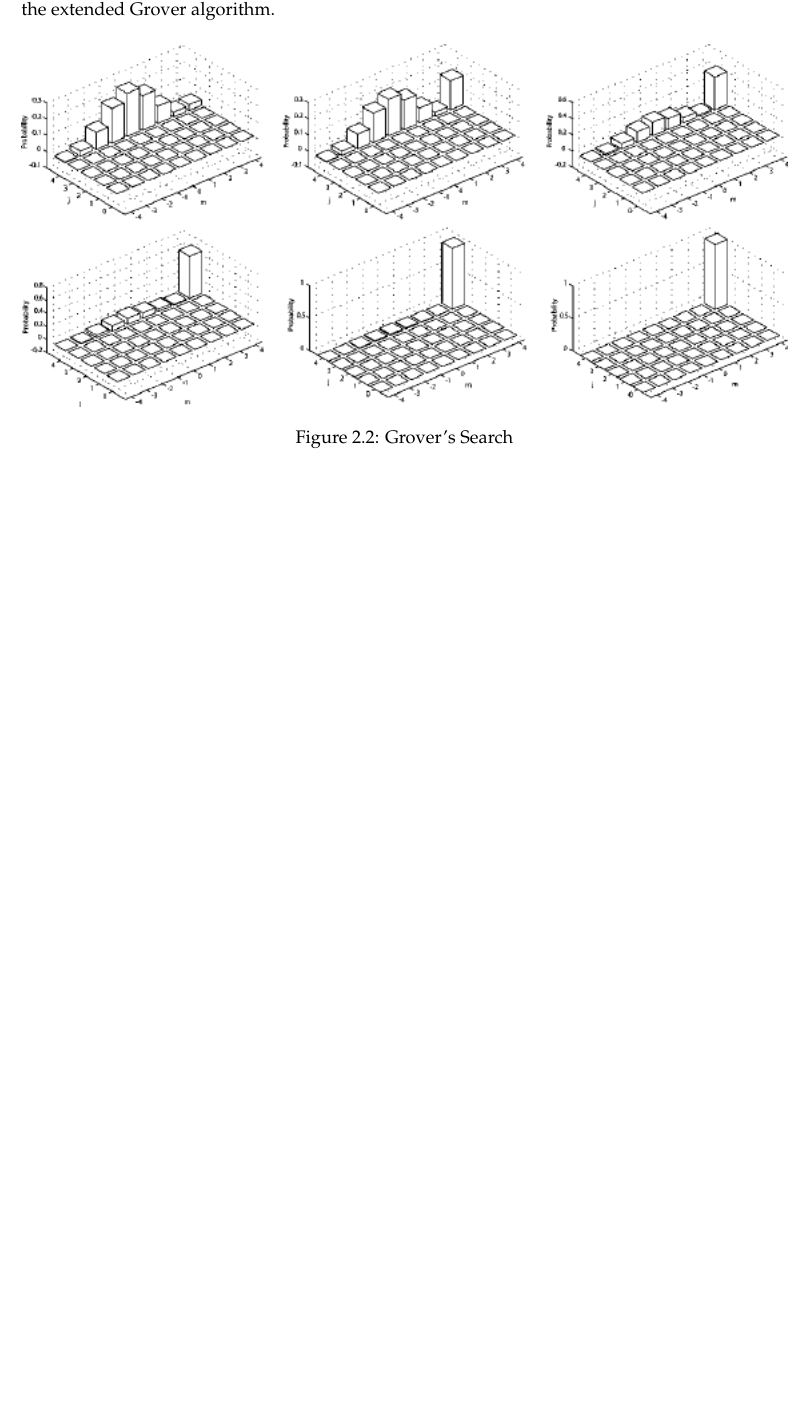
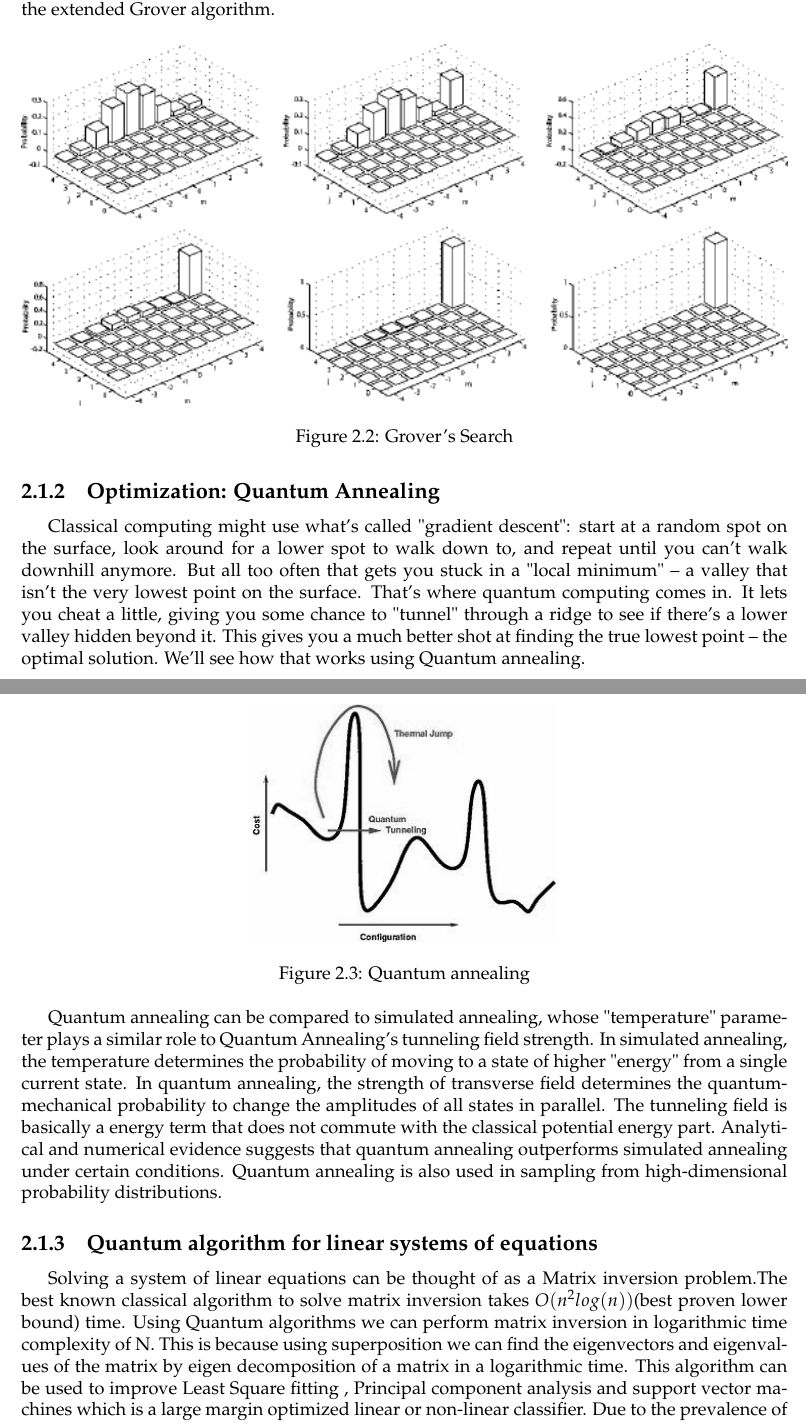
Before and after one commit to RaghavaDhanya/Rudolf, a LaTeX document (Seminar_Report/main.tex, which reads Seminar_Report/sections/tech.tex): part of page 7 of 10 before the commit and two parts of pages 7 and 8 of 12 after it, the two joined at a grey line, cut so that both start at the same text, the shorter picture padded with empty space. Compiled offline with pdfLaTeX.

Commit message:
seminar report, upadte content

```diff
--- a/Seminar_Report/sections/tech.tex
+++ b/Seminar_Report/sections/tech.tex
@@ -27,3 +27,16 @@ The Grover algorithm can be extended to support a predefined number of $m (0\leq
 \centering\includegraphics[width=1\textwidth]{images/grover.png}
 \caption{Grover's Search}
 \end{figure}
+
+\subsection{Optimization: Quantum Annealing}
+Classical computing might use what's called "gradient descent": start at a random spot on the surface, look around for a lower spot to walk down to, and repeat until you can't walk downhill anymore. But all too often that gets you stuck in a "local minimum" -- a valley that isn't the very lowest point on the surface.
+That's where quantum computing comes in. It lets you cheat a little, giving you some chance to "tunnel" through a ridge to see if there's a lower valley hidden beyond it. This gives you a much better shot at finding the true lowest point -- the optimal solution. We'll see how that works using Quantum annealing.\par\bigskip
+\begin{figure}[H]
+\centering\includegraphics[width=.4\textwidth]{images/anneal.png}
+\caption{Quantum annealing}
+\end{figure}
+Quantum annealing can be compared to simulated annealing, whose "temperature" parameter plays a similar role to Quantum Annealing's tunneling field strength. In simulated annealing, the temperature determines the probability of moving to a state of higher "energy" from a single current state. In quantum annealing, the strength of transverse field determines the quantum-mechanical probability to change the amplitudes of all states in parallel.
+The tunneling field is basically a energy term that does not commute with the classical potential energy part. Analytical and numerical evidence suggests that quantum annealing outperforms simulated annealing under certain conditions. Quantum annealing is also used in sampling from high-dimensional probability distributions.
+\subsection{Quantum algorithm for linear systems of equations}
+Solving a system of linear equations can be thought of as a Matrix inversion problem.The best known classical algorithm to solve matrix inversion takes $O(n^2log(n))$(best proven lower bound) time. Using Quantum algorithms we can perform matrix inversion in logarithmic time complexity of N. This is because using superposition we can find the eigenvectors and eigenvalues of the matrix by eigen decomposition of a matrix in a logarithmic time. This algorithm can be used to improve Least Square fitting , Principal component analysis and support vector machines which is a large margin optimized linear or non-linear classifier.
+Due to the prevalence of linear systems in virtually all areas of science and engineering, the quantum algorithm for linear systems of equations has the potential for widespread applicability.\par\bigskip
@@ -29,0 +52 @@ The Grover algorithm can be extended to support a predefined number of $m (0\leq
+\item Extracting information on unknown states
```
Also changed, not shown: Seminar_Report/images/anneal.png (added), Seminar_Report/main.pdf, Seminar_Report/sections/tech.tex (21 more changed lines), 3 other files.
